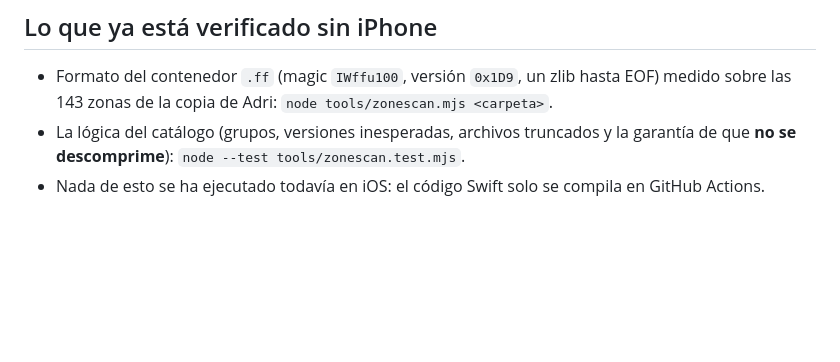
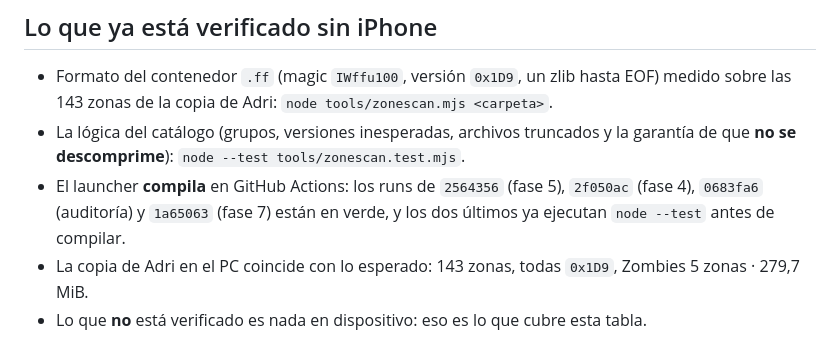
Before and after one commit to AdrianTomasDiez/BLOPS-pocket, a Markdown page: pruebas-iphone.md, the part around the change. Drawn GitHub-style; blank space fills up the shorter version.

```diff
--- a/pruebas-iphone.md
+++ b/pruebas-iphone.md
@@ -38,4 +38,6 @@
 
 - Formato del contenedor `.ff` (magic `IWffu100`, versión `0x1D9`, un zlib hasta EOF) medido sobre las 143 zonas de la copia de Adri: `node tools/zonescan.mjs <carpeta>`.
 - La lógica del catálogo (grupos, versiones inesperadas, archivos truncados y la garantía de que **no se descomprime**): `node --test tools/zonescan.test.mjs`.
-- Nada de esto se ha ejecutado todavía en iOS: el código Swift solo se compila en GitHub Actions.
+- El launcher **compila** en GitHub Actions: los runs de `2564356` (fase 5), `2f050ac` (fase 4), `0683fa6` (auditoría) y `1a65063` (fase 7) están en verde, y los dos últimos ya ejecutan `node --test` antes de compilar.
+- La copia de Adri en el PC coincide con lo esperado: 143 zonas, todas `0x1D9`, Zombies 5 zonas · 279,7 MiB.
+- Lo que **no** está verificado es nada en dispositivo: eso es lo que cubre esta tabla.
```
Also changed, not shown: reglas.md (+5 -4 lines).
